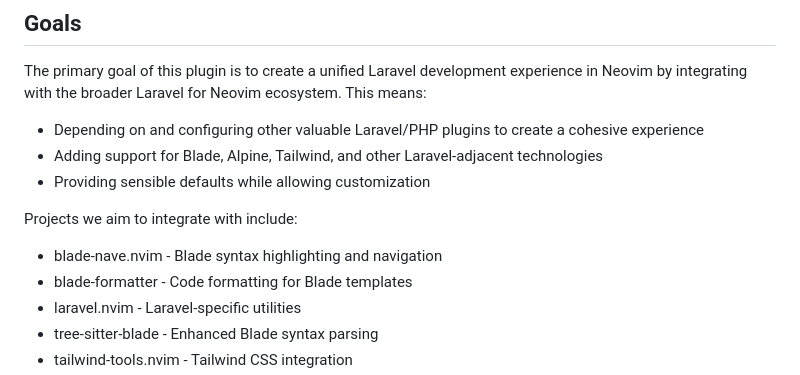
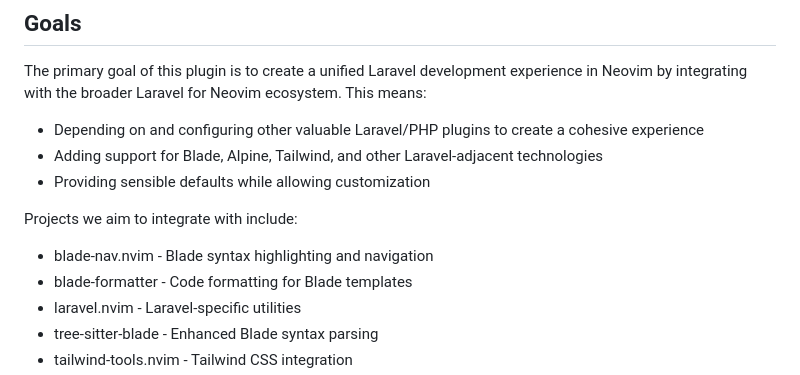
Before and after one commit to greggh/laravel-helper.nvim, a Markdown page: README.md, the part around the change. GitHub-like rendering.

Commit message:
Fix typo: blade-nave.nvim → blade-nav.nvim

```diff
--- a/README.md
+++ b/README.md
@@ -14,7 +14,7 @@ The primary goal of this plugin is to create a unified Laravel development exper
 - Providing sensible defaults while allowing customization
 
 Projects we aim to integrate with include:
-- blade-nave.nvim - Blade syntax highlighting and navigation
+- blade-nav.nvim - Blade syntax highlighting and navigation
 - blade-formatter - Code formatting for Blade templates
 - laravel.nvim - Laravel-specific utilities
 - tree-sitter-blade - Enhanced Blade syntax parsing
```
